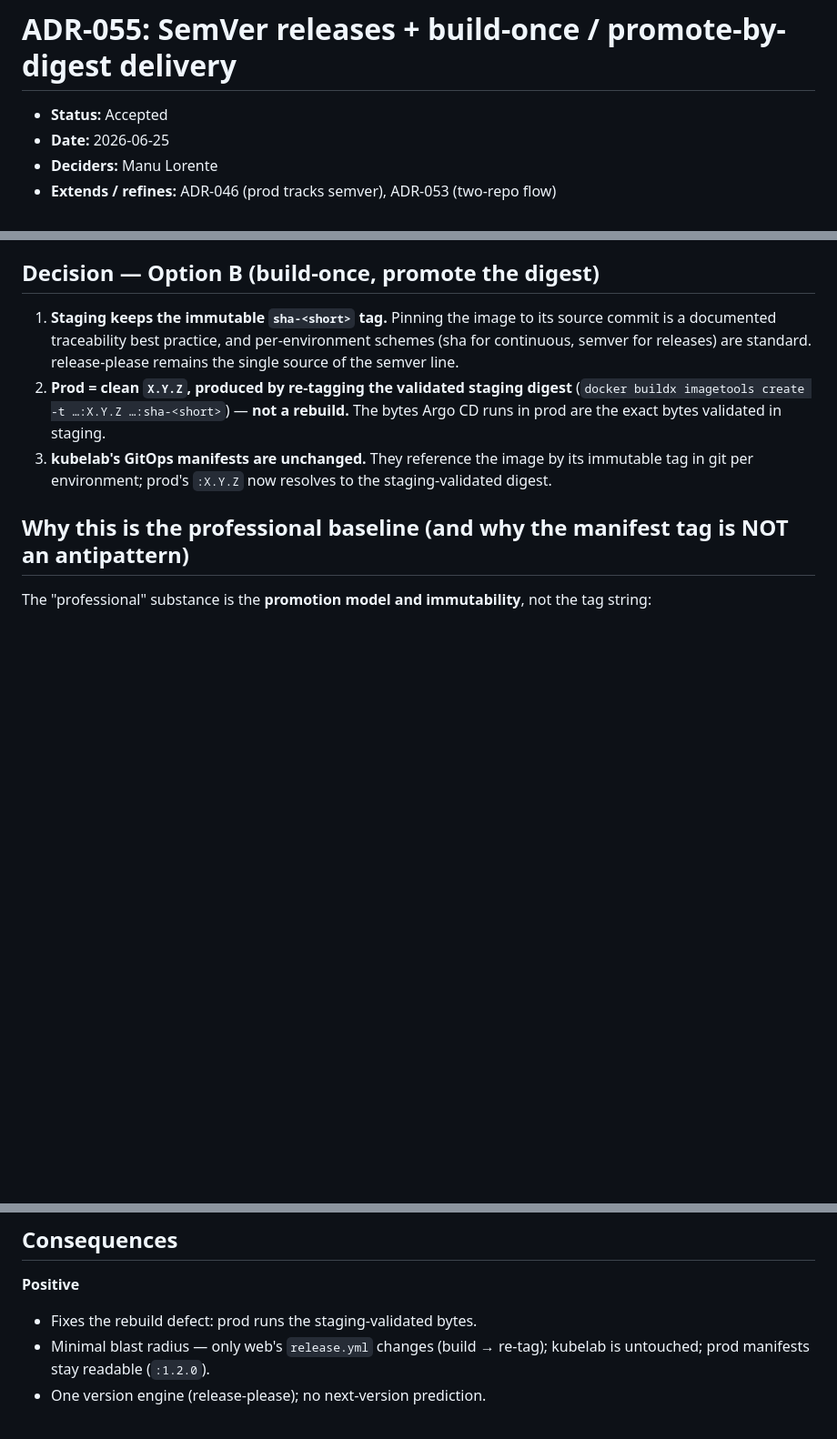
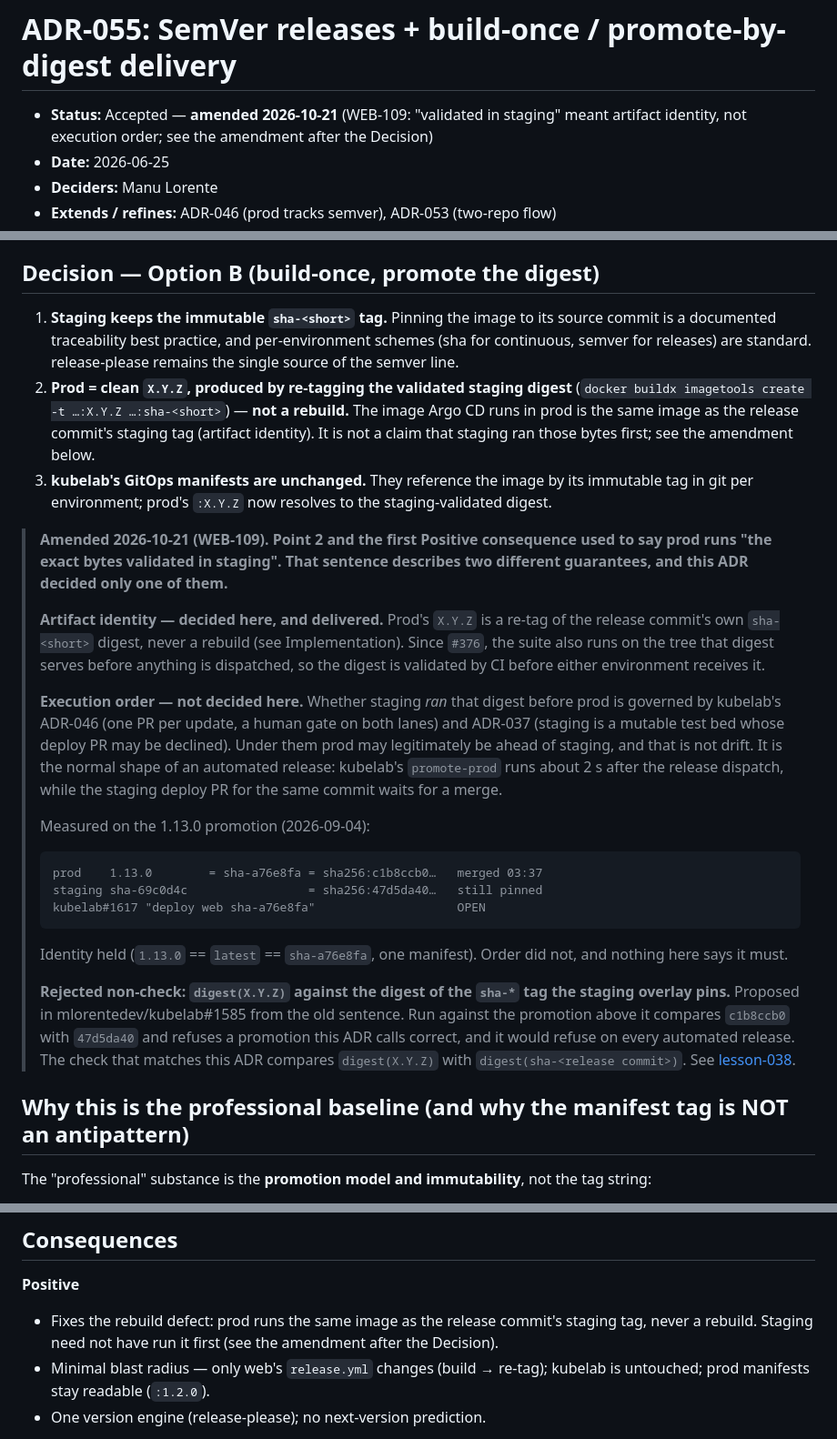
Before and after one commit to mlorentedev/web, a Markdown page: docs/adr/ADR-055-semver-everywhere-delivery.md, 3 parts joined by grey strips. Shown at 91% size. Drawn GitHub-style; blank space fills up the shorter version.

Commit message:
docs(adr): say ADR-055 guarantees artifact identity, not execution order
"The exact bytes validated in staging" read as a claim that staging ran the
digest before prod. ADR-055 decided only that prod re-tags the release
commit's own sha image; execution order belongs to kubelab's ADR-046 and
ADR-037, under which prod may be ahead of staging. The amendment carries the
1.13.0 measurement and records the overlay-digest comparison as a rejected
check.

````diff
--- a/docs/adr/ADR-055-semver-everywhere-delivery.md
+++ b/docs/adr/ADR-055-semver-everywhere-delivery.md
@@ -1,6 +1,6 @@
 # ADR-055: SemVer releases + build-once / promote-by-digest delivery
 
-- **Status:** Accepted
+- **Status:** Accepted — **amended 2026-10-21** (WEB-109: "validated in staging" meant artifact identity, not execution order; see the amendment after the Decision)
 - **Date:** 2026-06-25
 - **Deciders:** Manu Lorente
 - **Extends / refines:** ADR-046 (prod tracks semver), ADR-053 (two-repo flow)
@@ -45,11 +45,49 @@ run in staging as those exact bytes. Prod ships something staging never validate
    remains the single source of the semver line.
 2. **Prod = clean `X.Y.Z`, produced by re-tagging the validated staging digest**
    (`docker buildx imagetools create -t …:X.Y.Z …:sha-<short>`) — **not a
-   rebuild.** The bytes Argo CD runs in prod are the exact bytes validated in
-   staging.
+   rebuild.** The image Argo CD runs in prod is the same image as the release
+   commit's staging tag (artifact identity). It is not a claim that staging ran
+   those bytes first; see the amendment below.
 3. **kubelab's GitOps manifests are unchanged.** They reference the image by its
    immutable tag in git per environment; prod's `:X.Y.Z` now resolves to the
    staging-validated digest.
+
+> **Amended 2026-10-21 (WEB-109). Point 2 and the first Positive consequence
+> used to say prod runs "the exact bytes validated in staging". That sentence
+> describes two different guarantees, and this ADR decided only one of them.**
+>
+> **Artifact identity — decided here, and delivered.** Prod's `X.Y.Z` is a
+> re-tag of the release commit's own `sha-<short>` digest, never a rebuild (see
+> Implementation). Since `#376`, the suite also runs on the tree that digest
+> serves before anything is dispatched, so the digest is validated by CI before
+> either environment receives it.
+>
+> **Execution order — not decided here.** Whether staging *ran* that digest
+> before prod is governed by kubelab's ADR-046 (one PR per update, a human gate
+> on both lanes) and ADR-037 (staging is a mutable test bed whose deploy PR may
+> be declined). Under them prod may legitimately be ahead of staging, and that
+> is not drift. It is the normal shape of an automated release: kubelab's
+> `promote-prod` runs about 2 s after the release dispatch, while the staging
+> deploy PR for the same commit waits for a merge.
+>
+> Measured on the 1.13.0 promotion (2026-09-04):
+>
+> ```
+> prod    1.13.0        = sha-a76e8fa = sha256:c1b8ccb0…   merged 03:37
+> staging sha-69c0d4c                 = sha256:47d5da40…   still pinned
+> kubelab#1617 "deploy web sha-a76e8fa"                    OPEN
+> ```
+>
+> Identity held (`1.13.0` == `latest` == `sha-a76e8fa`, one manifest). Order
+> did not, and nothing here says it must.
+>
+> **Rejected non-check: `digest(X.Y.Z)` against the digest of the `sha-*` tag
+> the staging overlay pins.** Proposed in mlorentedev/kubelab#1585 from the old
+> sentence. Run against the promotion above it compares `c1b8ccb0` with
+> `47d5da40` and refuses a promotion this ADR calls correct, and it would refuse
+> on every automated release. The check that matches this ADR compares
+> `digest(X.Y.Z)` with `digest(sha-<release commit>)`. See
+> [lesson-038](../lessons/lesson-038-a-guard-proposed-in-a-ticket-is-a-hypothesis.md).
 
 ## Why this is the professional baseline (and why the manifest tag is NOT an antipattern)
 
@@ -80,7 +118,9 @@ specific threat model (e.g. a shared registry where tags could be force-repushed
 ## Consequences
 
 **Positive**
-- Fixes the rebuild defect: prod runs the staging-validated bytes.
+- Fixes the rebuild defect: prod runs the same image as the release commit's
+  staging tag, never a rebuild. Staging need not have run it first (see the
+  amendment after the Decision).
 - Minimal blast radius — only web's `release.yml` changes (build → re-tag);
   kubelab is untouched; prod manifests stay readable (`:1.2.0`).
 - One version engine (release-please); no next-version prediction.
````
